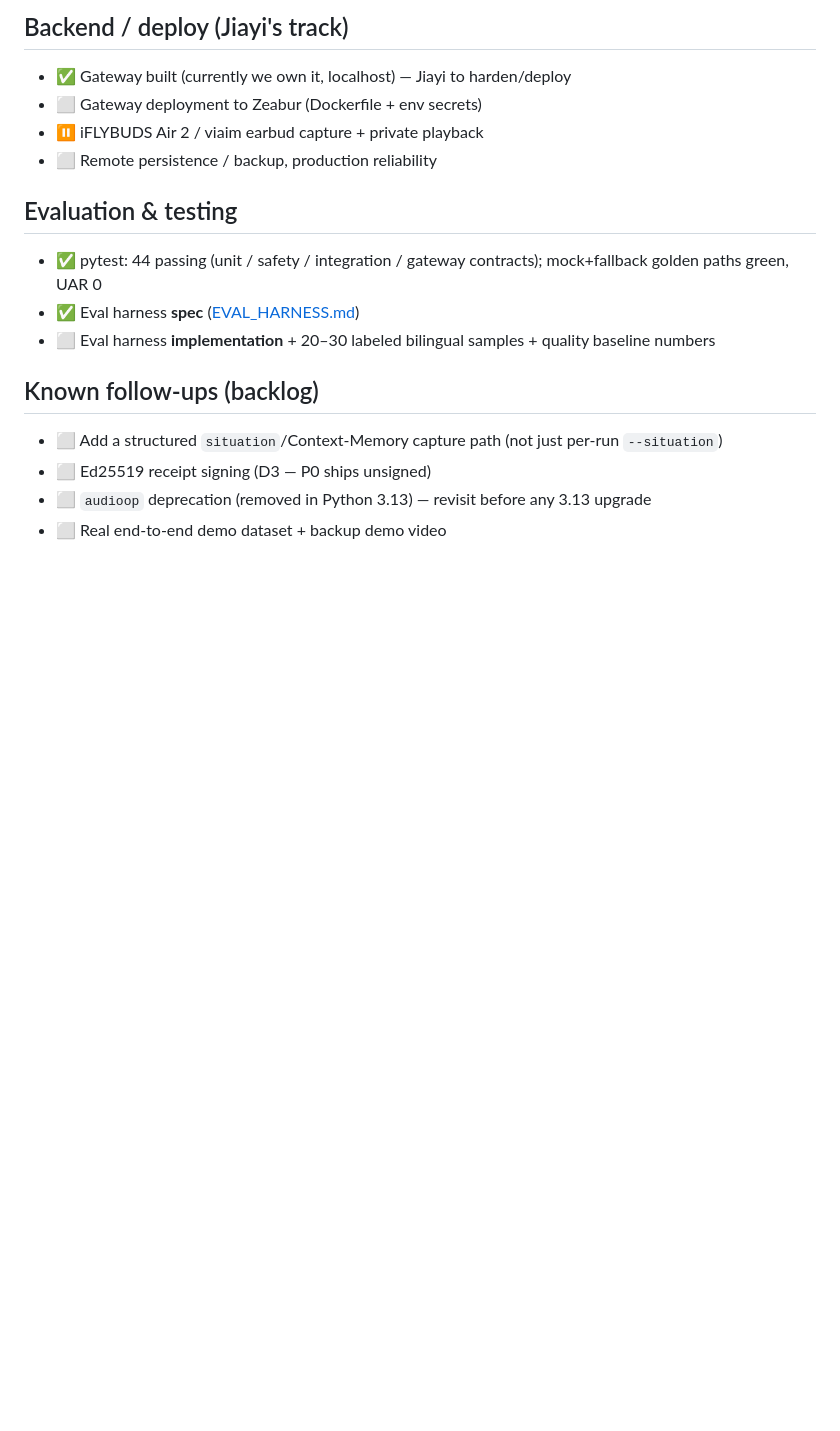
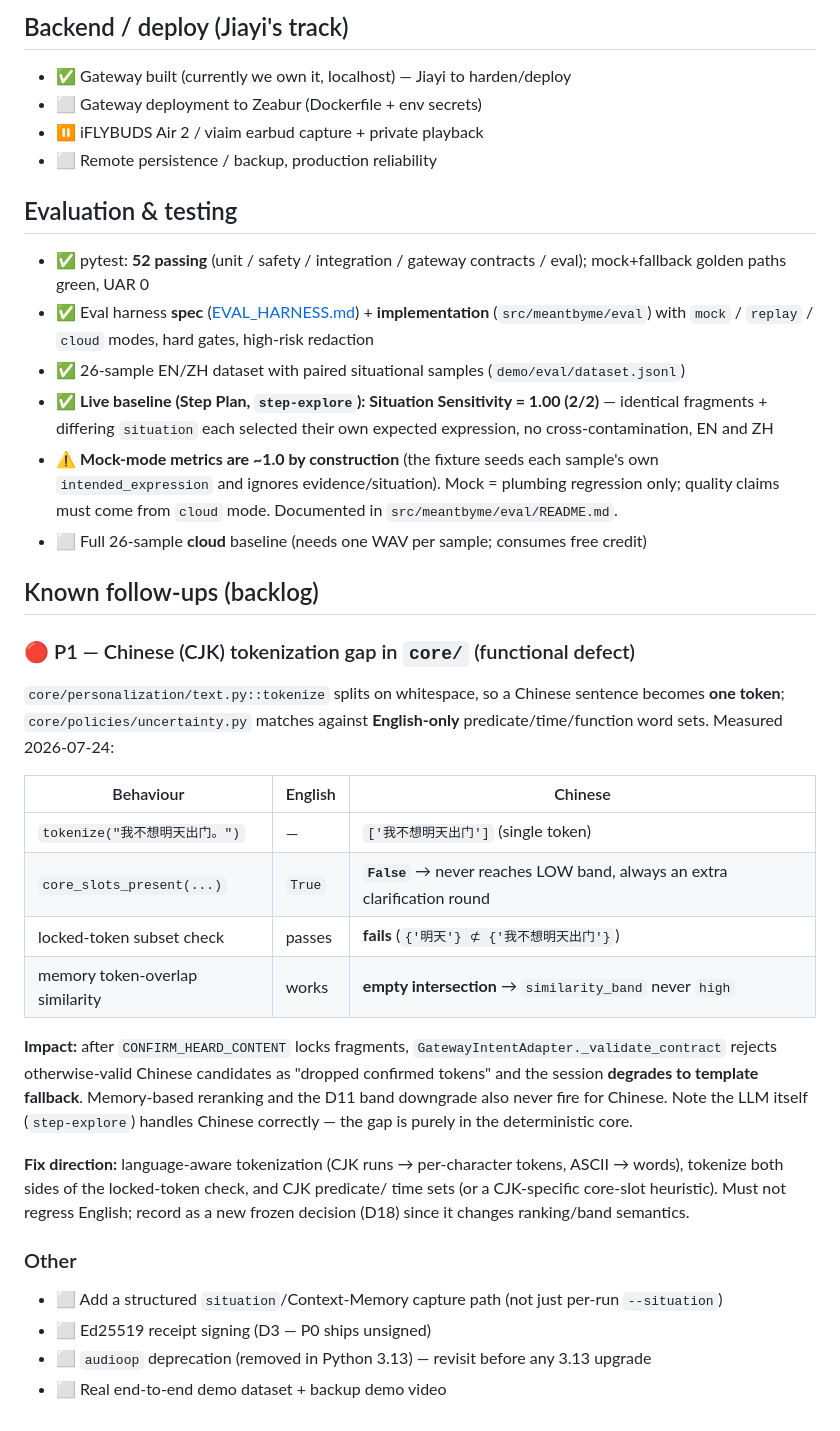
Before and after one commit to CZA1006/MeantByMe, a Markdown page: docs/STATUS.md, the part around the change. Drawn GitHub-style; blank space fills up the shorter version.

Commit message:
docs: record measured CJK tokenization gap as P1 backlog
Chinese sentences tokenize to a single token and the uncertainty policy uses
English-only word sets. Measured impact: locked-token subset check fails, so
valid Chinese candidates are rejected and the session degrades to template
fallback; memory similarity never reaches 'high' so reranking and the D11
downgrade never fire. LLM handles Chinese fine — the gap is in core/.
Also update eval status with the live Situation Sensitivity baseline.

Co-Authored-By: Claude Opus 4.8 <noreply@anthropic.com>

```diff
--- a/docs/STATUS.md
+++ b/docs/STATUS.md
@@ -69,11 +69,39 @@ Last updated: 2026-07-24. Branch of record: `develop` (= `nick/runtime`).
 - ⬜ Remote persistence / backup, production reliability
 
 ## Evaluation & testing
-- ✅ pytest: 44 passing (unit / safety / integration / gateway contracts); mock+fallback golden paths green, UAR 0
-- ✅ Eval harness **spec** ([EVAL_HARNESS.md](EVAL_HARNESS.md))
-- ⬜ Eval harness **implementation** + 20–30 labeled bilingual samples + quality baseline numbers
+- ✅ pytest: **52 passing** (unit / safety / integration / gateway contracts / eval); mock+fallback golden paths green, UAR 0
+- ✅ Eval harness **spec** ([EVAL_HARNESS.md](EVAL_HARNESS.md)) + **implementation** (`src/meantbyme/eval`) with `mock` / `replay` / `cloud` modes, hard gates, high-risk redaction
+- ✅ 26-sample EN/ZH dataset with paired situational samples (`demo/eval/dataset.jsonl`)
+- ✅ **Live baseline (Step Plan, `step-explore`): Situation Sensitivity = 1.00 (2/2)** — identical fragments + differing `situation` each selected their own expected expression, no cross-contamination, EN and ZH
+- ⚠️ **Mock-mode metrics are ~1.0 by construction** (the fixture seeds each sample's own `intended_expression` and ignores evidence/situation). Mock = plumbing regression only; quality claims must come from `cloud` mode. Documented in `src/meantbyme/eval/README.md`.
+- ⬜ Full 26-sample **cloud** baseline (needs one WAV per sample; consumes free credit)
 
 ## Known follow-ups (backlog)
+
+### 🔴 P1 — Chinese (CJK) tokenization gap in `core/` (functional defect)
+`core/personalization/text.py::tokenize` splits on whitespace, so a Chinese
+sentence becomes **one token**; `core/policies/uncertainty.py` matches against
+**English-only** predicate/time/function word sets. Measured 2026-07-24:
+
+| Behaviour | English | Chinese |
+|---|---|---|
+| `tokenize("我不想明天出门。")` | — | `['我不想明天出门']` (single token) |
+| `core_slots_present(...)` | `True` | **`False`** → never reaches LOW band, always an extra clarification round |
+| locked-token subset check | passes | **fails** (`{'明天'} ⊄ {'我不想明天出门'}`) |
+| memory token-overlap similarity | works | **empty intersection** → `similarity_band` never `high` |
+
+**Impact:** after `CONFIRM_HEARD_CONTENT` locks fragments, `GatewayIntentAdapter._validate_contract`
+rejects otherwise-valid Chinese candidates as "dropped confirmed tokens" and the
+session **degrades to template fallback**. Memory-based reranking and the D11
+band downgrade also never fire for Chinese. Note the LLM itself (`step-explore`)
+handles Chinese correctly — the gap is purely in the deterministic core.
+
+**Fix direction:** language-aware tokenization (CJK runs → per-character tokens,
+ASCII → words), tokenize both sides of the locked-token check, and CJK predicate/
+time sets (or a CJK-specific core-slot heuristic). Must not regress English;
+record as a new frozen decision (D18) since it changes ranking/band semantics.
+
+### Other
 - ⬜ Add a structured `situation`/Context-Memory capture path (not just per-run `--situation`)
 - ⬜ Ed25519 receipt signing (D3 — P0 ships unsigned)
 - ⬜ `audioop` deprecation (removed in Python 3.13) — revisit before any 3.13 upgrade
```
